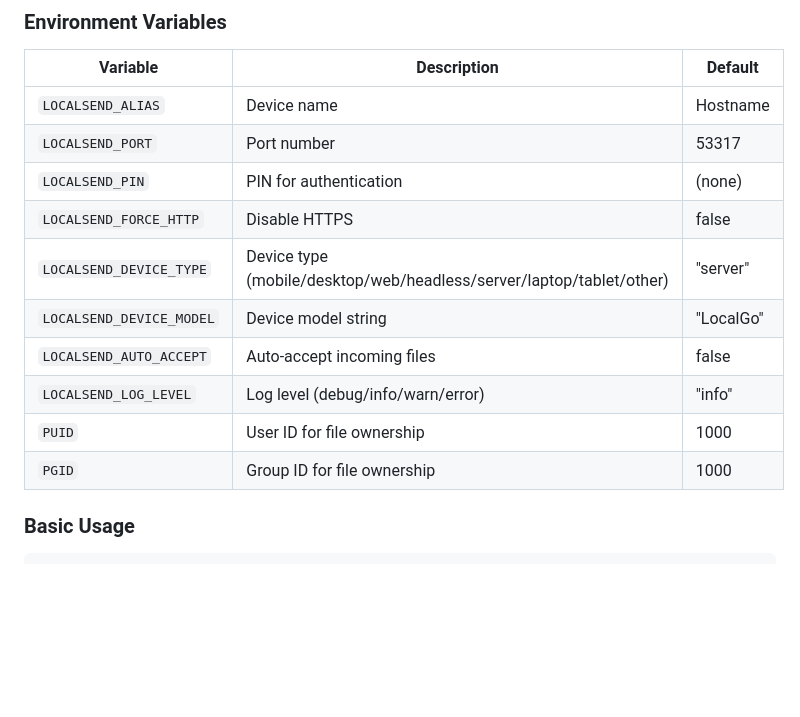
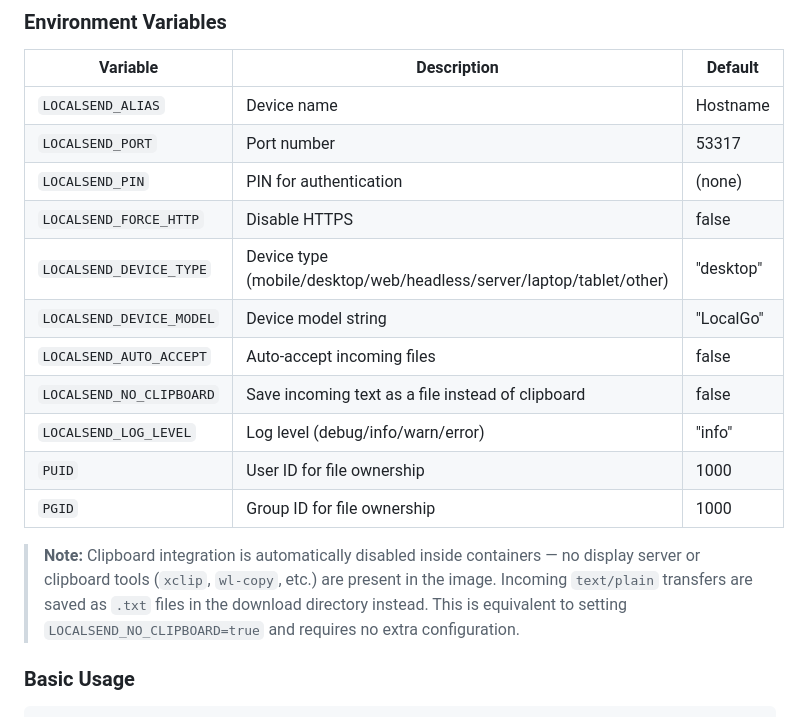
Before and after one commit to bethropolis/localgo, a Markdown page: docs/DOCKER.md, the part around the change. Rendered like a GitHub page; blank space fills up the shorter version.

Commit message:
docs(docker): document clipboard fallback behaviour in containers, fix DEVICE_TYPE default

```diff
--- a/docs/DOCKER.md
+++ b/docs/DOCKER.md
@@ -88,12 +88,15 @@ chown -R 1000:1000 ./downloads ./config
 | `LOCALSEND_PORT` | Port number | 53317 |
 | `LOCALSEND_PIN` | PIN for authentication | (none) |
 | `LOCALSEND_FORCE_HTTP` | Disable HTTPS | false |
-| `LOCALSEND_DEVICE_TYPE` | Device type (mobile/desktop/web/headless/server/laptop/tablet/other) | "server" |
+| `LOCALSEND_DEVICE_TYPE` | Device type (mobile/desktop/web/headless/server/laptop/tablet/other) | "desktop" |
 | `LOCALSEND_DEVICE_MODEL` | Device model string | "LocalGo" |
 | `LOCALSEND_AUTO_ACCEPT` | Auto-accept incoming files | false |
+| `LOCALSEND_NO_CLIPBOARD` | Save incoming text as a file instead of clipboard | false |
 | `LOCALSEND_LOG_LEVEL` | Log level (debug/info/warn/error) | "info" |
 | `PUID` | User ID for file ownership | 1000 |
 | `PGID` | Group ID for file ownership | 1000 |
+
+> **Note:** Clipboard integration is automatically disabled inside containers — no display server or clipboard tools (`xclip`, `wl-copy`, etc.) are present in the image. Incoming `text/plain` transfers are saved as `.txt` files in the download directory instead. This is equivalent to setting `LOCALSEND_NO_CLIPBOARD=true` and requires no extra configuration.
 
 ### Basic Usage
 
```
